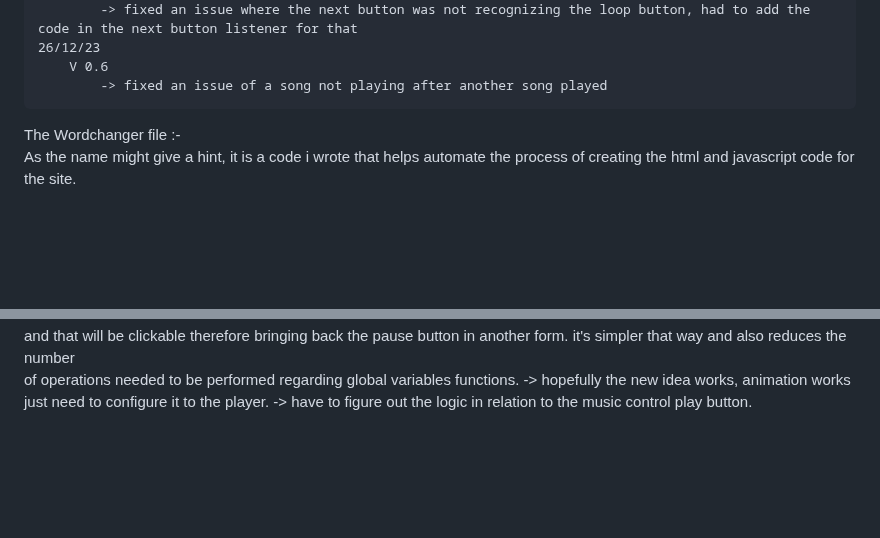
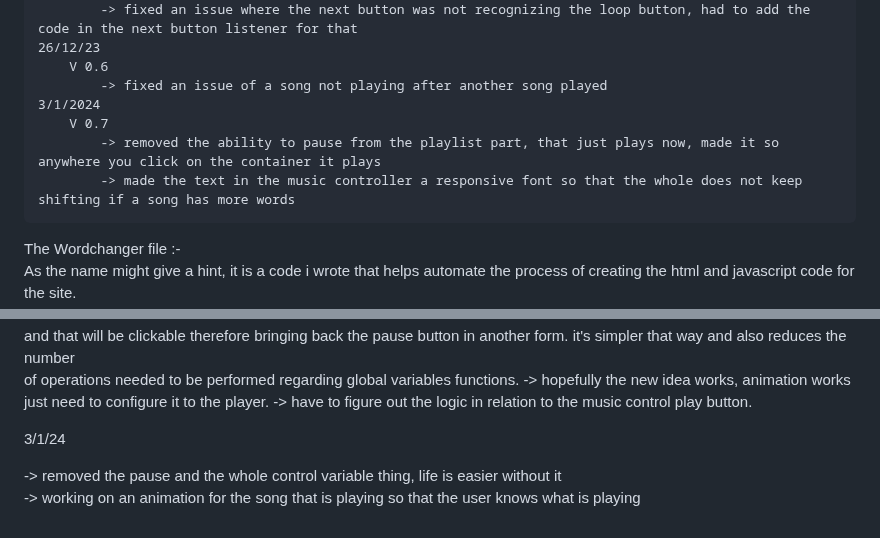
Before and after one commit to pranav1211/Beyondmebtw, a Markdown page: projects/music/Readme.md, 2 parts joined by grey strips. Rendered like a GitHub page; blank space fills up the shorter version.

Commit message:
1/3/2024

```diff
--- a/projects/music/Readme.md
+++ b/projects/music/Readme.md
@@ -45,6 +45,11 @@ Changelog :-
     26/12/23
         V 0.6
             -> fixed an issue of a song not playing after another song played
+    3/1/2024
+        V 0.7
+            -> removed the ability to pause from the playlist part, that just plays now, made it so anywhere you click on the container it plays
+            -> made the text in the music controller a responsive font so that the whole does not keep shifting if a song has more words
+
 
 
 The Wordchanger file :-\
@@ -91,3 +96,8 @@ Dev notes / ideas: (ignore if you want)
     of operations needed to be performed regarding global variables functions.
 -> hopefully the new idea works, animation works just need to configure it to the player.
 -> have to figure out the logic in relation to the music control play button.
+
+3/1/24
+
+-> removed the pause and the whole control variable thing, life is easier without it\
+-> working on an animation for the song that is playing so that the user knows what is playing
```
